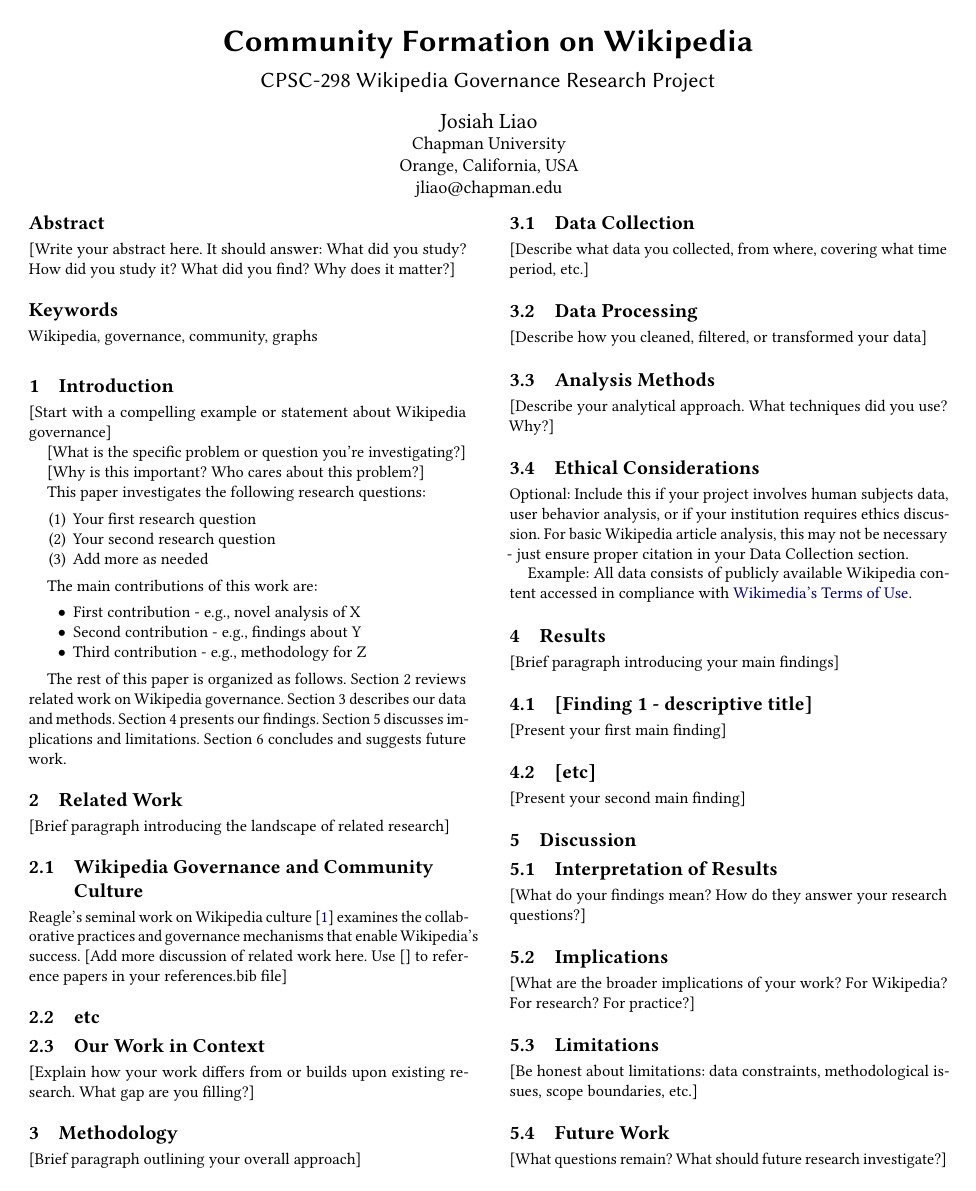
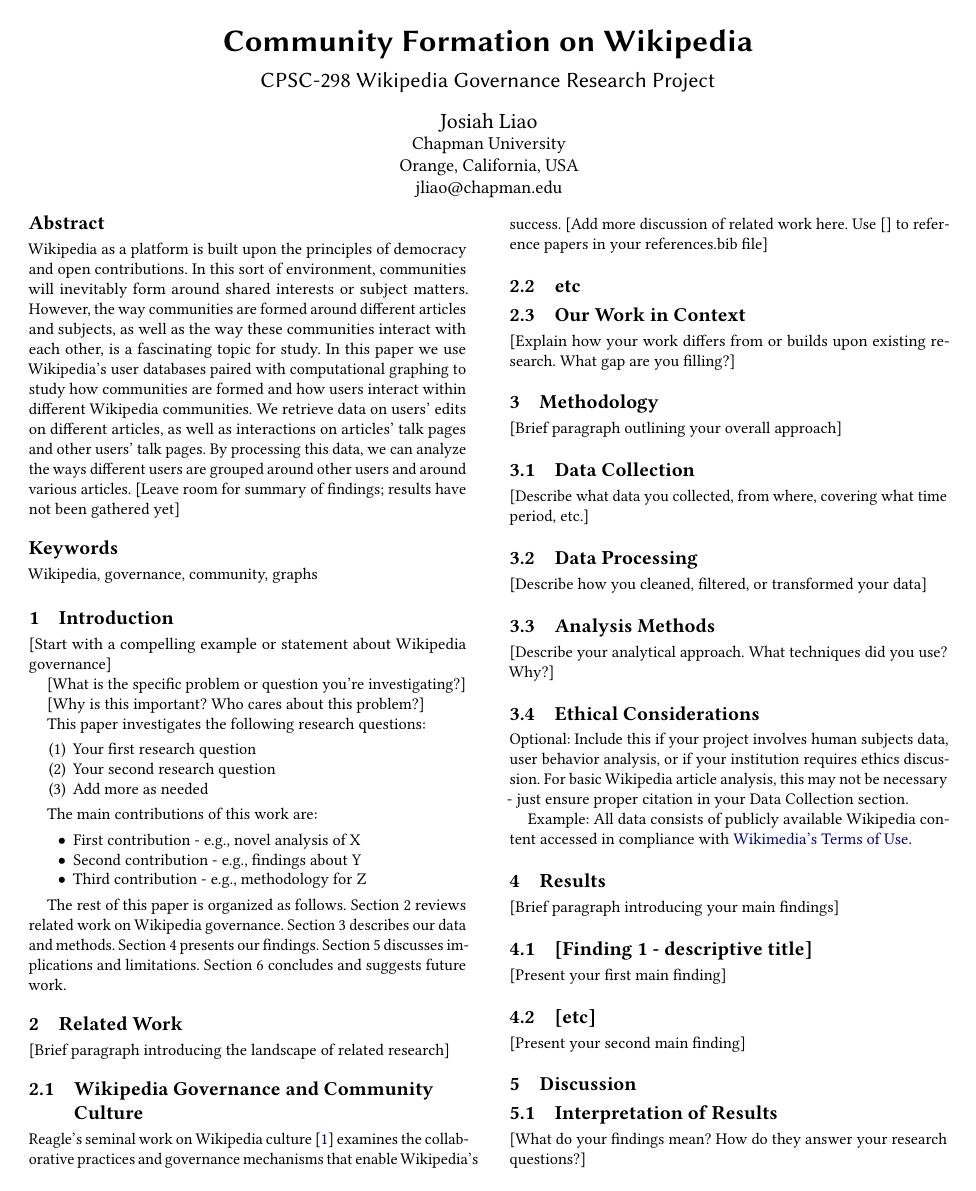
Before and after one commit to JosiahLiao/CPSC298-Wikipedia, a LaTeX paper (paper/main.tex, which reads paper/sections/abstract.tex): page 1 of 2. Compiled offline with pdfLaTeX.

Commit message:
finish abstract

```diff
--- a/paper/sections/abstract.tex
+++ b/paper/sections/abstract.tex
@@ -1,4 +1,4 @@
 % Abstract: 150-250 words summarizing your entire paper
 % Include: problem, methods, key findings, contribution
 
-[Write your abstract here. It should answer: What did you study? How did you study it? What did you find? Why does it matter?]
+Wikipedia as a platform is built upon the principles of democracy and open contributions. In this sort of environment, communities will inevitably form around shared interests or subject matters. However, the way communities are formed around different articles and subjects, as well as the way these communities interact with each other, is a fascinating topic for study. In this paper we use Wikipedia's user databases paired with computational graphing to study how communities are formed and how users interact within different Wikipedia communities. We retrieve data on users' edits on different articles, as well as interactions on articles' talk pages and other users' talk pages. By processing this data, we can analyze the ways different users are grouped around other users and around various articles. [Leave room for summary of findings; results have not been gathered yet]
```
